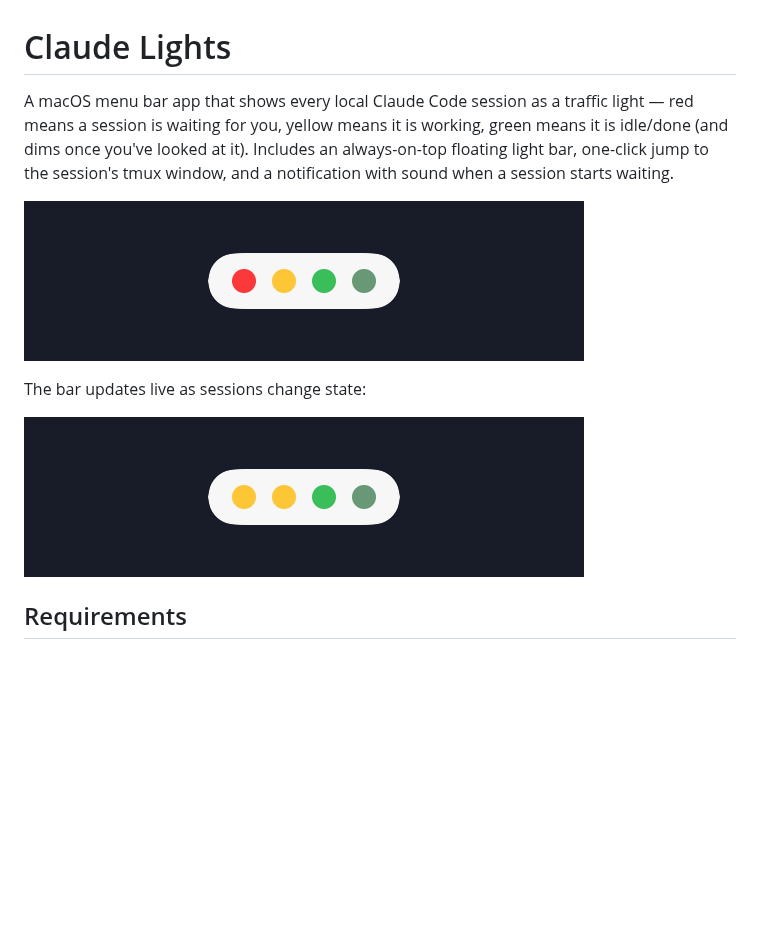
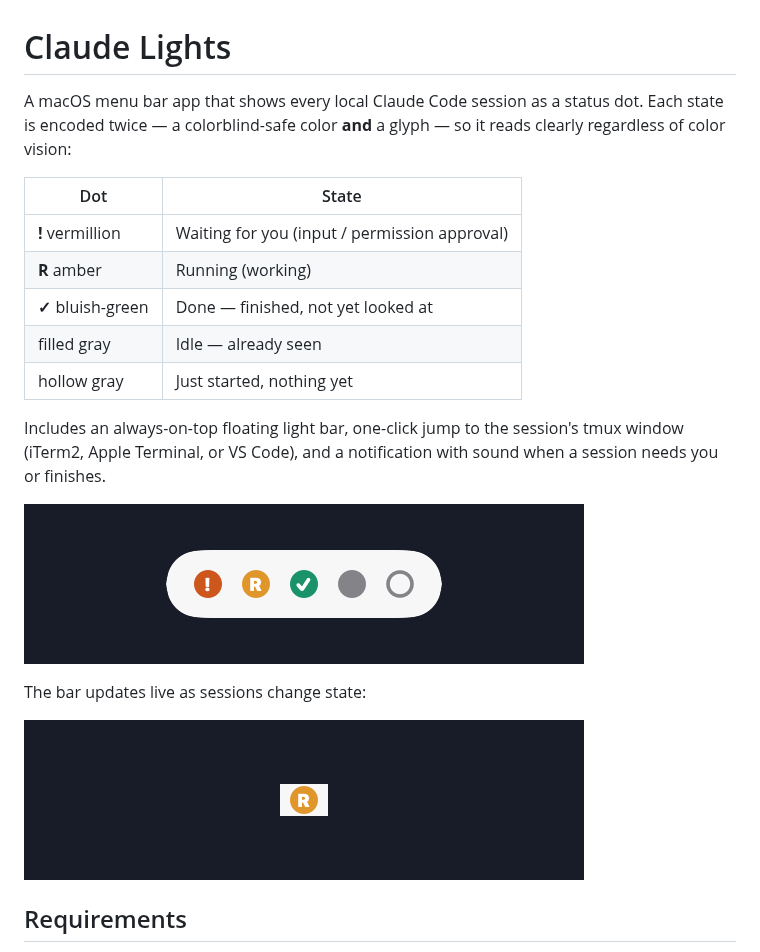
Before and after one commit to agate/claude-lights, a Markdown page: README.md, the part around the change. GitHub-like rendering; pictures changed too: assets/demo.gif, assets/screenshot-bar.png; blank space fills up the shorter version.

```diff
--- a/README.md
+++ b/README.md
@@ -1,12 +1,22 @@
 # Claude Lights
 
-A macOS menu bar app that shows every local Claude Code session as a traffic
-light — red means a session is waiting for you, yellow means it is working,
-green means it is idle/done (and dims once you've looked at it). Includes an
-always-on-top floating light bar, one-click jump to the session's tmux
-window, and a notification with sound when a session starts waiting.
+A macOS menu bar app that shows every local Claude Code session as a status
+dot. Each state is encoded twice — a colorblind-safe color **and** a glyph —
+so it reads clearly regardless of color vision:
 
-![Floating light bar — one dot per session: waiting, working, idle (unseen), idle (seen)](assets/screenshot-bar.png)
+| Dot | State |
+|-----|-------|
+| **!** vermillion | Waiting for you (input / permission approval) |
+| **R** amber | Running (working) |
+| **✓** bluish-green | Done — finished, not yet looked at |
+| filled gray | Idle — already seen |
+| hollow gray | Just started, nothing yet |
+
+Includes an always-on-top floating light bar, one-click jump to the
+session's tmux window (iTerm2, Apple Terminal, or VS Code), and a
+notification with sound when a session needs you or finishes.
+
+![Floating light bar — one dot per session: waiting (!), running (R), done (✓), idle seen, just started](assets/screenshot-bar.png)
 
 The bar updates live as sessions change state:
 
```
Also changed, not shown: 3 other files.
